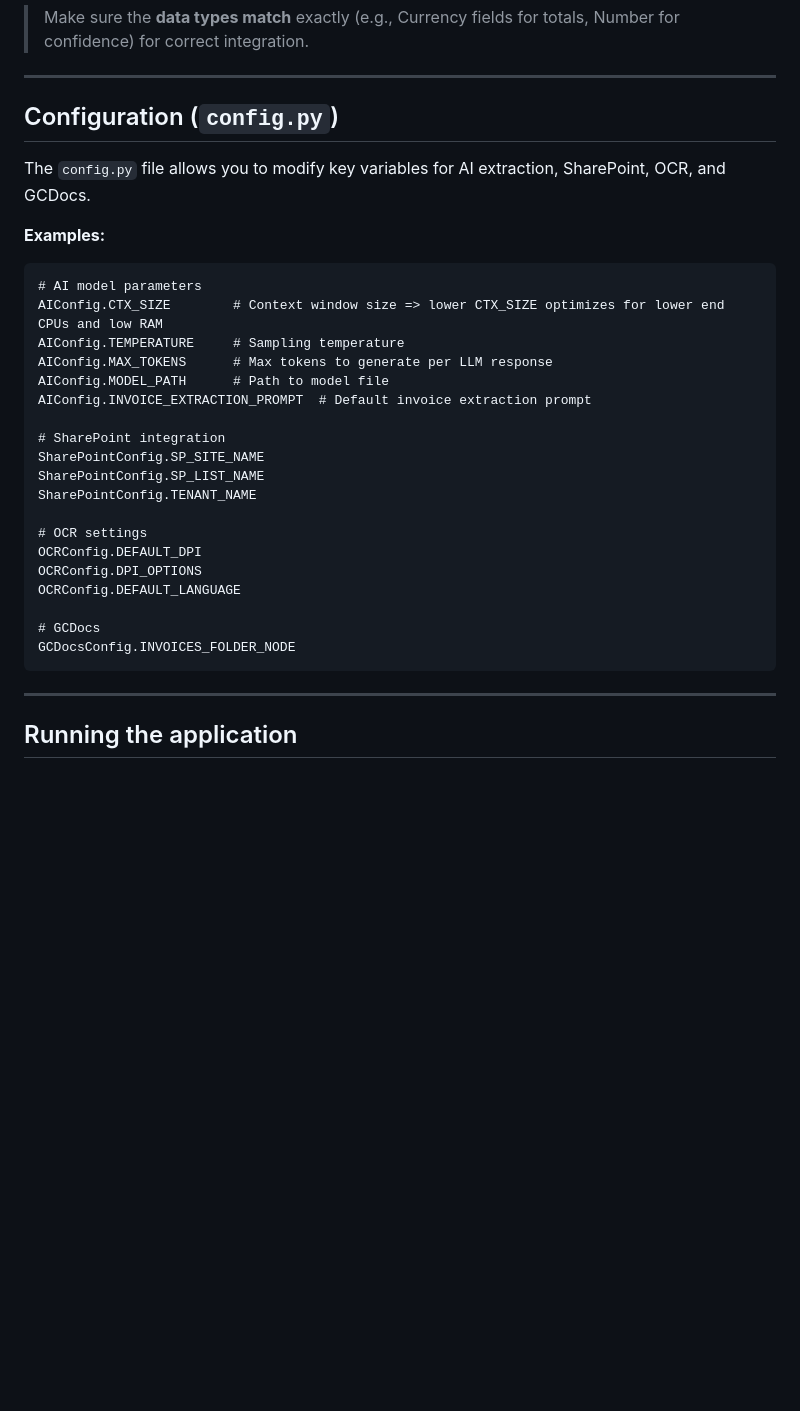
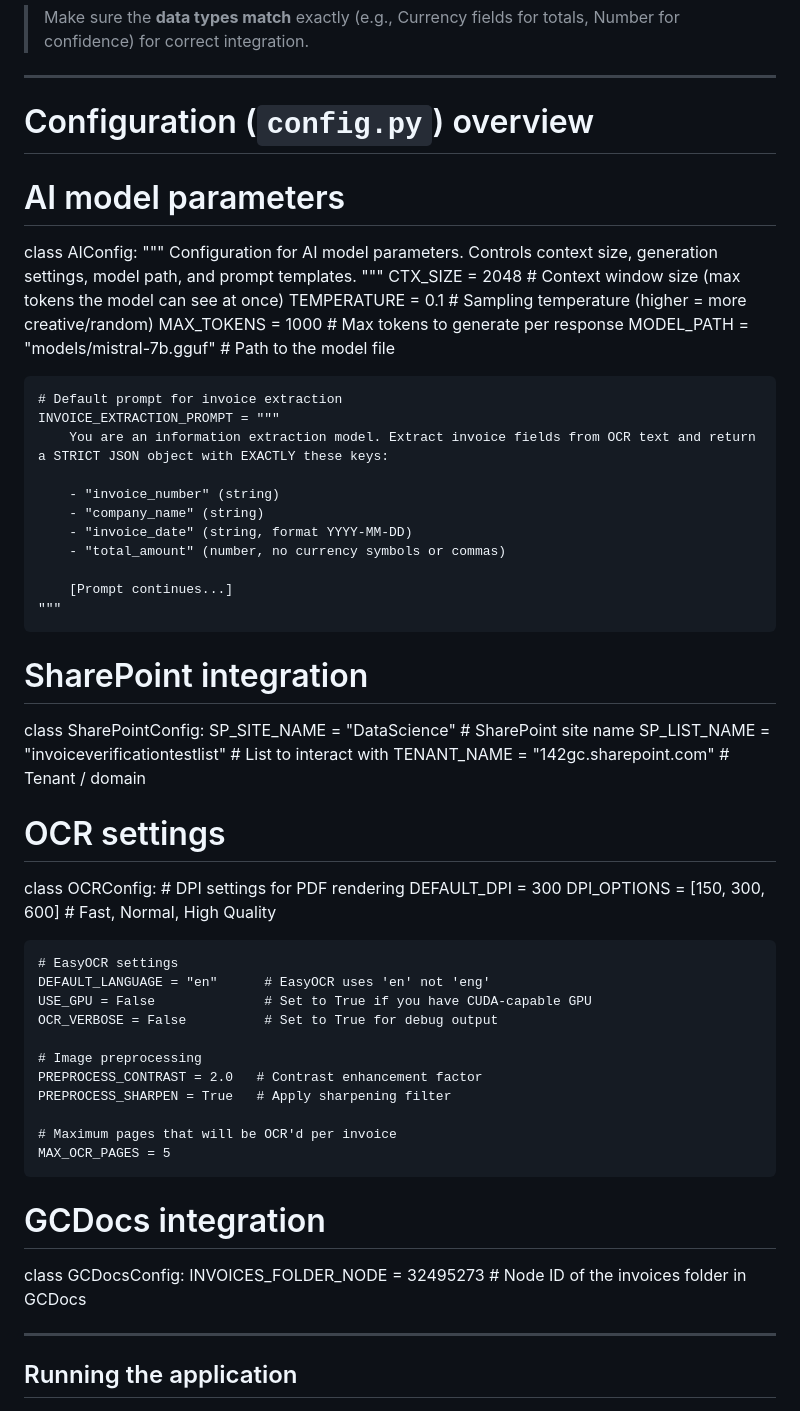
Before and after one commit to jacques-HICC/invoice-verification, a Markdown page: README.md, the part around the change. Rendered like a GitHub page; blank space fills up the shorter version.

```diff
--- a/README.md
+++ b/README.md
@@ -41,31 +41,59 @@ The application expects a SharePoint list with the following **columns and data
 
 ---
 
-## Configuration (`config.py`)
+# Configuration (`config.py`) overview
 
-The `config.py` file allows you to modify key variables for AI extraction, SharePoint, OCR, and GCDocs.
+# AI model parameters
+class AIConfig:
+    """
+    Configuration for AI model parameters.
+    Controls context size, generation settings, model path, and prompt templates.
+    """
+    CTX_SIZE = 2048             # Context window size (max tokens the model can see at once)
+    TEMPERATURE = 0.1           # Sampling temperature (higher = more creative/random)
+    MAX_TOKENS = 1000           # Max tokens to generate per response
+    MODEL_PATH = "models/mistral-7b.gguf"  # Path to the model file
 
-**Examples:**
+    # Default prompt for invoice extraction
+    INVOICE_EXTRACTION_PROMPT = """
+        You are an information extraction model. Extract invoice fields from OCR text and return a STRICT JSON object with EXACTLY these keys:
 
-    # AI model parameters
-    AIConfig.CTX_SIZE        # Context window size => lower CTX_SIZE optimizes for lower end CPUs and low RAM
-    AIConfig.TEMPERATURE     # Sampling temperature
-    AIConfig.MAX_TOKENS      # Max tokens to generate per LLM response
-    AIConfig.MODEL_PATH      # Path to model file
-    AIConfig.INVOICE_EXTRACTION_PROMPT  # Default invoice extraction prompt
+        - "invoice_number" (string)
+        - "company_name" (string)
+        - "invoice_date" (string, format YYYY-MM-DD)
+        - "total_amount" (number, no currency symbols or commas)
 
-    # SharePoint integration
-    SharePointConfig.SP_SITE_NAME
-    SharePointConfig.SP_LIST_NAME
-    SharePointConfig.TENANT_NAME
+        [Prompt continues...]
+    """
 
-    # OCR settings
-    OCRConfig.DEFAULT_DPI
-    OCRConfig.DPI_OPTIONS
-    OCRConfig.DEFAULT_LANGUAGE
+# SharePoint integration
+class SharePointConfig:
+    SP_SITE_NAME = "DataScience"                     # SharePoint site name
+    SP_LIST_NAME = "invoiceverificationtestlist"     # List to interact with
+    TENANT_NAME = "142gc.sharepoint.com"            # Tenant / domain
 
-    # GCDocs
-    GCDocsConfig.INVOICES_FOLDER_NODE
+# OCR settings
+class OCRConfig:
+    # DPI settings for PDF rendering
+    DEFAULT_DPI = 300
+    DPI_OPTIONS = [150, 300, 600]  # Fast, Normal, High Quality
+
+    # EasyOCR settings
+    DEFAULT_LANGUAGE = "en"      # EasyOCR uses 'en' not 'eng'
+    USE_GPU = False              # Set to True if you have CUDA-capable GPU
+    OCR_VERBOSE = False          # Set to True for debug output
+
+    # Image preprocessing
+    PREPROCESS_CONTRAST = 2.0   # Contrast enhancement factor
+    PREPROCESS_SHARPEN = True   # Apply sharpening filter
+
+    # Maximum pages that will be OCR'd per invoice
+    MAX_OCR_PAGES = 5
+
+# GCDocs integration
+class GCDocsConfig:
+    INVOICES_FOLDER_NODE = 32495273  # Node ID of the invoices folder in GCDocs
+
 
 ---
 
```
